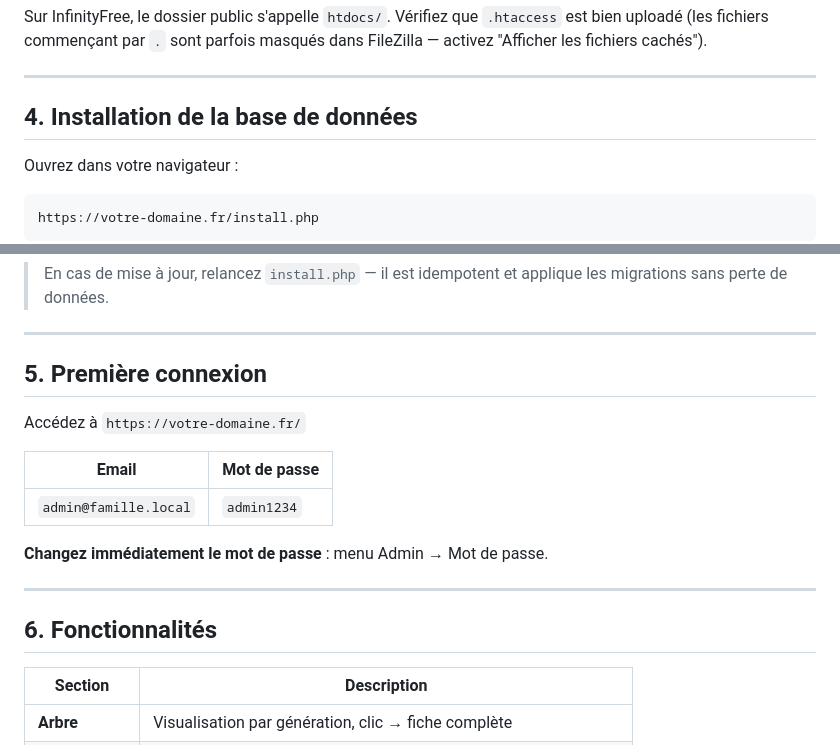
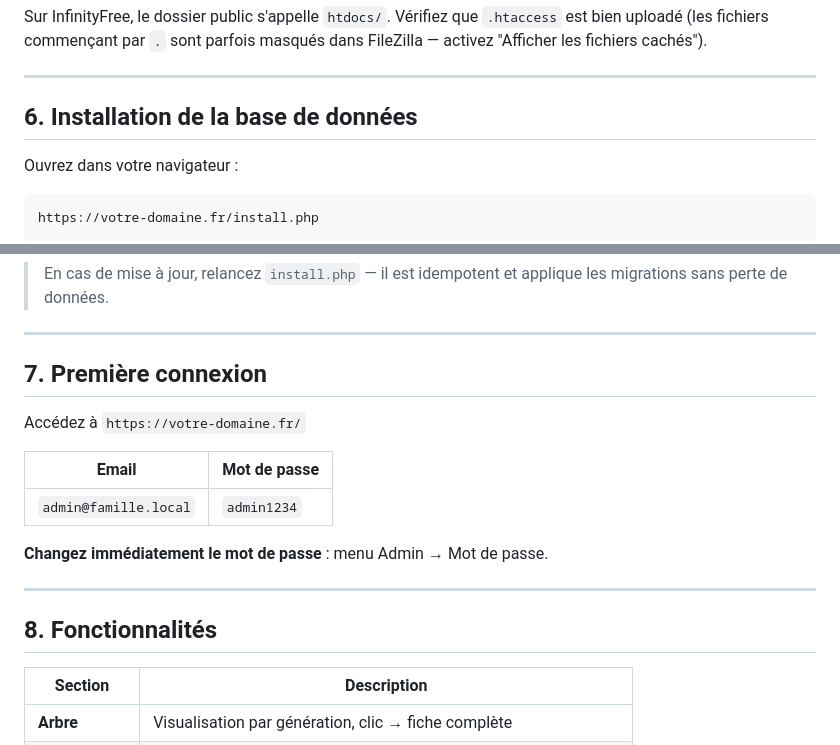
Before and after one commit to amandiofr/Genealogie-Familiale, a Markdown page: README.md, 2 parts joined by grey strips. GitHub-like rendering.

```diff
--- a/README.md
+++ b/README.md
@@ -129,7 +137,7 @@ Sur InfinityFree, le dossier public s'appelle `htdocs/`. Vérifiez que `.htacces
 
 ---
 
-## 4. Installation de la base de données
+## 6. Installation de la base de données
 
 Ouvrez dans votre navigateur :
 
@@ -147,7 +155,7 @@ Vous devriez voir :
 
 ---
 
-## 5. Première connexion
+## 7. Première connexion
 
 Accédez à `https://votre-domaine.fr/`
 
@@ -159,7 +167,7 @@ Accédez à `https://votre-domaine.fr/`
 
 ---
 
-## 6. Fonctionnalités
+## 8. Fonctionnalités
 
 | Section | Description |
 |---------|-------------|
```
Also changed, not shown: other parts of README.md (+15 -7 lines).
